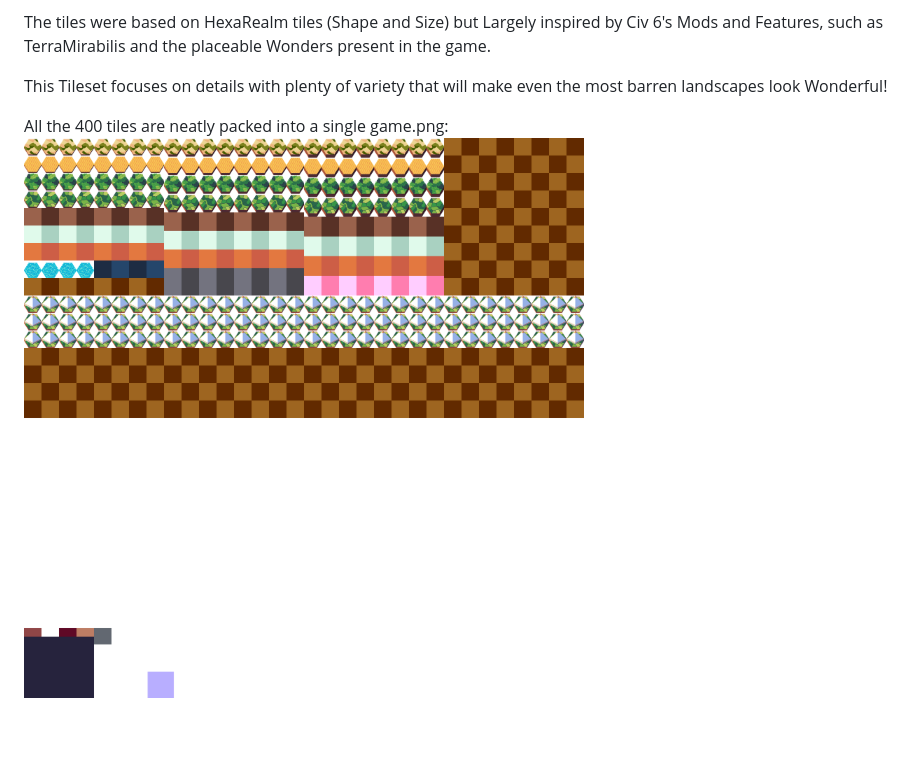
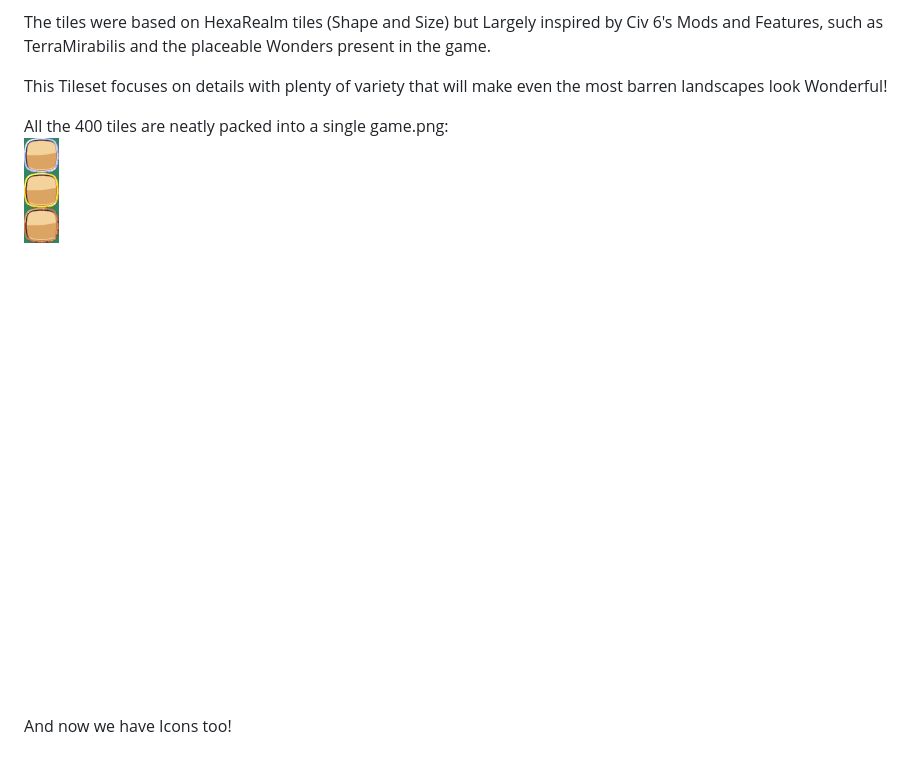
Before and after one commit to DavidAugust25/HexaMirabilis-TileSet, a Markdown page: README.md, the part around the change. Rendered like a GitHub page; pictures changed too: game.png; blank space fills up the shorter version.

Commit message:
Icon test

```diff
--- a/README.md
+++ b/README.md
@@ -10,3 +10,5 @@
 
  All the 400 tiles are neatly packed into a single game.png:
  ![game.png](https://github.com/DavidAugust25/HexaMirabilis-TileSet/blob/98a5e1a16337d479da6c7ff7008bdcf30a9b6847/game.png)
+
+ And now we have Icons too!
```
Also changed, not shown: Images/ResourcePortraits/Bonus.png (added), Images/ResourcePortraits/Fallback.png (added), Images/ResourcePortraits/Luxury.png (added), Images/ResourcePortraits/Strategic.png (added), legacy.png (added), 4 other files.
